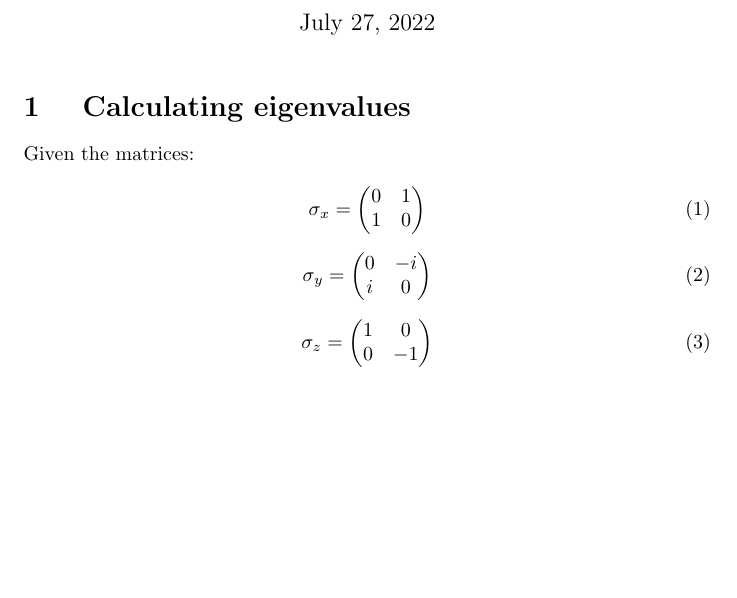
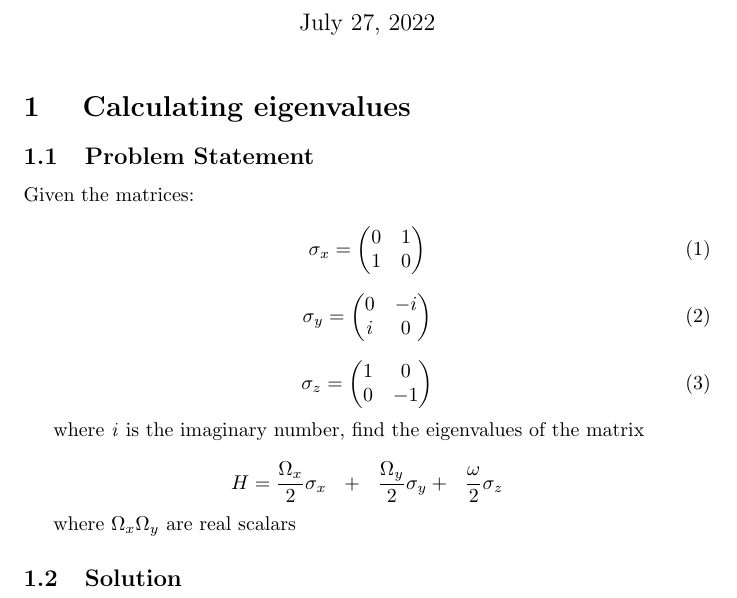
Before and after one commit to jinca/quantum-processor, a LaTeX document (math_problem.tex): part of the page, cut so that both start at the same text, the shorter picture padded with empty space. Compiled offline with pdfLaTeX.

Commit message:
Adding the H formula in the problem statement

```diff
--- a/math_problem.tex
+++ b/math_problem.tex
@@ -5,12 +5,14 @@
 
 \usepackage{amsmath}
 
+
 \begin{document}
 
 \maketitle
 
 \section{ Calculating eigenvalues}
 
+\subsection{Problem Statement}
 Given the matrices:
 
 \begin{equation}
@@ -37,4 +39,10 @@ i & 0
 \end{pmatrix}
 \end{equation}
 
+where \textit{i} is the imaginary number, find the eigenvalues of the matrix
+
+\[ H =\frac{\Omega_x}{2}\sigma_x \ \ + 	\ \ \frac{\Omega_y}{2}\sigma_y + 	\ \ \frac{\omega}{2}\sigma_z \]
+
+where $\Omega_x \and \Omega_y$ are real scalars
+\subsection{Solution}
 \end{document}
```
